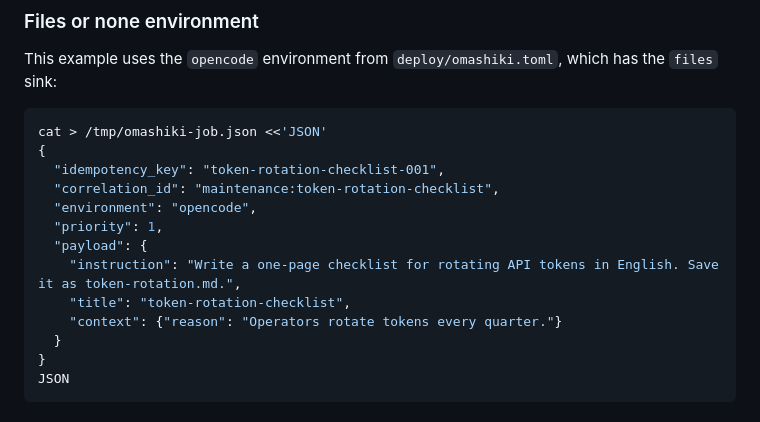
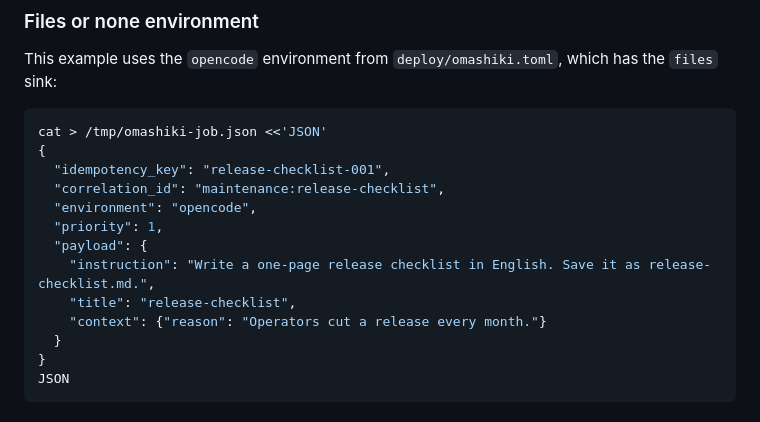
Before and after one commit to This-Is-NPC/omashiki, a Markdown page: docs/how-to-submit-a-job.md, the part around the change. Rendered like a GitHub page.

Commit message:
docs(jobs): use a neutral file in the files example
The files example asked for token-rotation.md. The output scan refuses
file names that look like secrets, so the example job failed after
the agent had written the file. A release checklist shows the same
flow without tripping the scan.

````diff
--- a/docs/how-to-submit-a-job.md
+++ b/docs/how-to-submit-a-job.md
@@ -60,14 +60,14 @@ This example uses the `opencode` environment from `deploy/omashiki.toml`, which
 ```bash
 cat > /tmp/omashiki-job.json <<'JSON'
 {
-  "idempotency_key": "token-rotation-checklist-001",
-  "correlation_id": "maintenance:token-rotation-checklist",
+  "idempotency_key": "release-checklist-001",
+  "correlation_id": "maintenance:release-checklist",
   "environment": "opencode",
   "priority": 1,
   "payload": {
-    "instruction": "Write a one-page checklist for rotating API tokens in English. Save it as token-rotation.md.",
-    "title": "token-rotation-checklist",
-    "context": {"reason": "Operators rotate tokens every quarter."}
+    "instruction": "Write a one-page release checklist in English. Save it as release-checklist.md.",
+    "title": "release-checklist",
+    "context": {"reason": "Operators cut a release every month."}
   }
 }
 JSON
````
